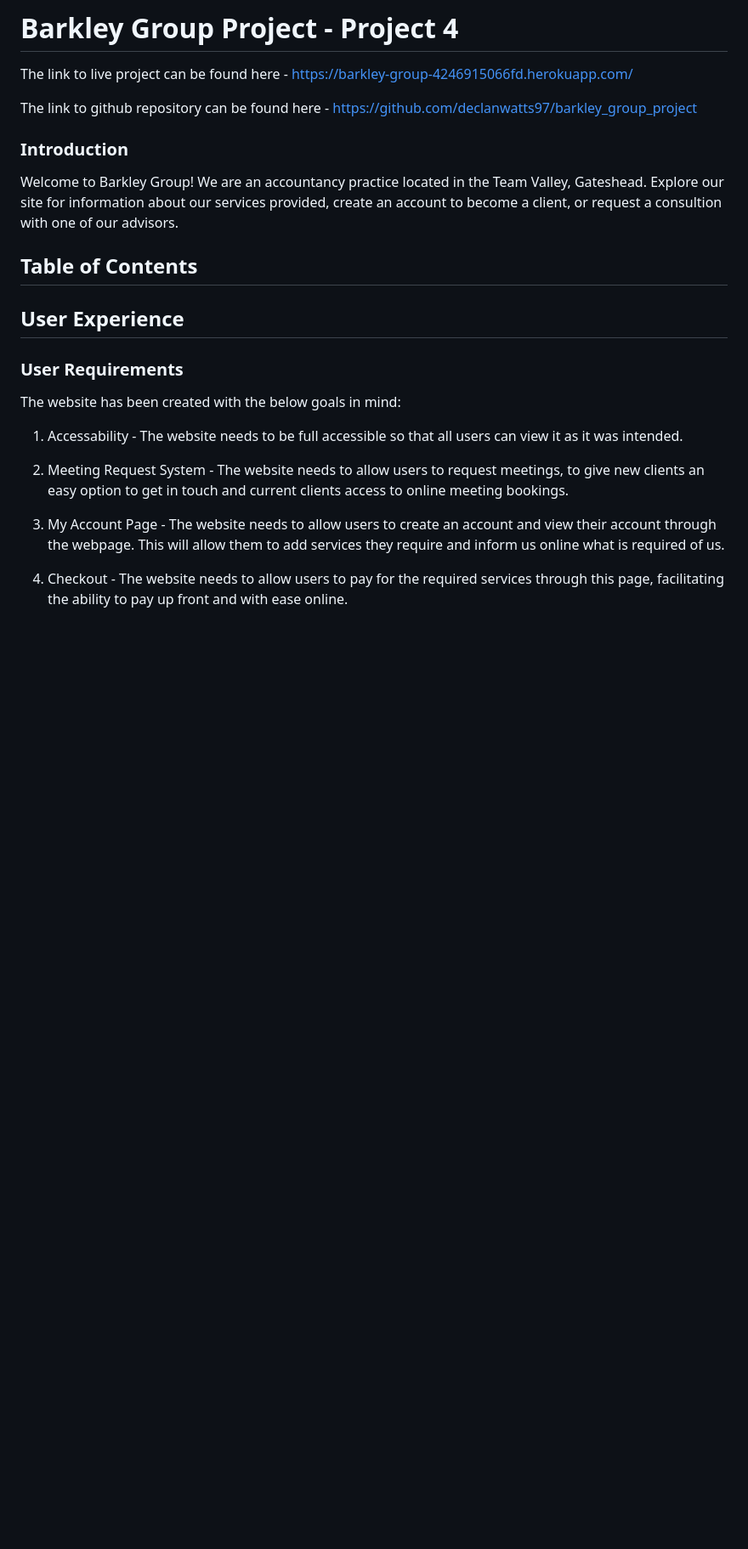
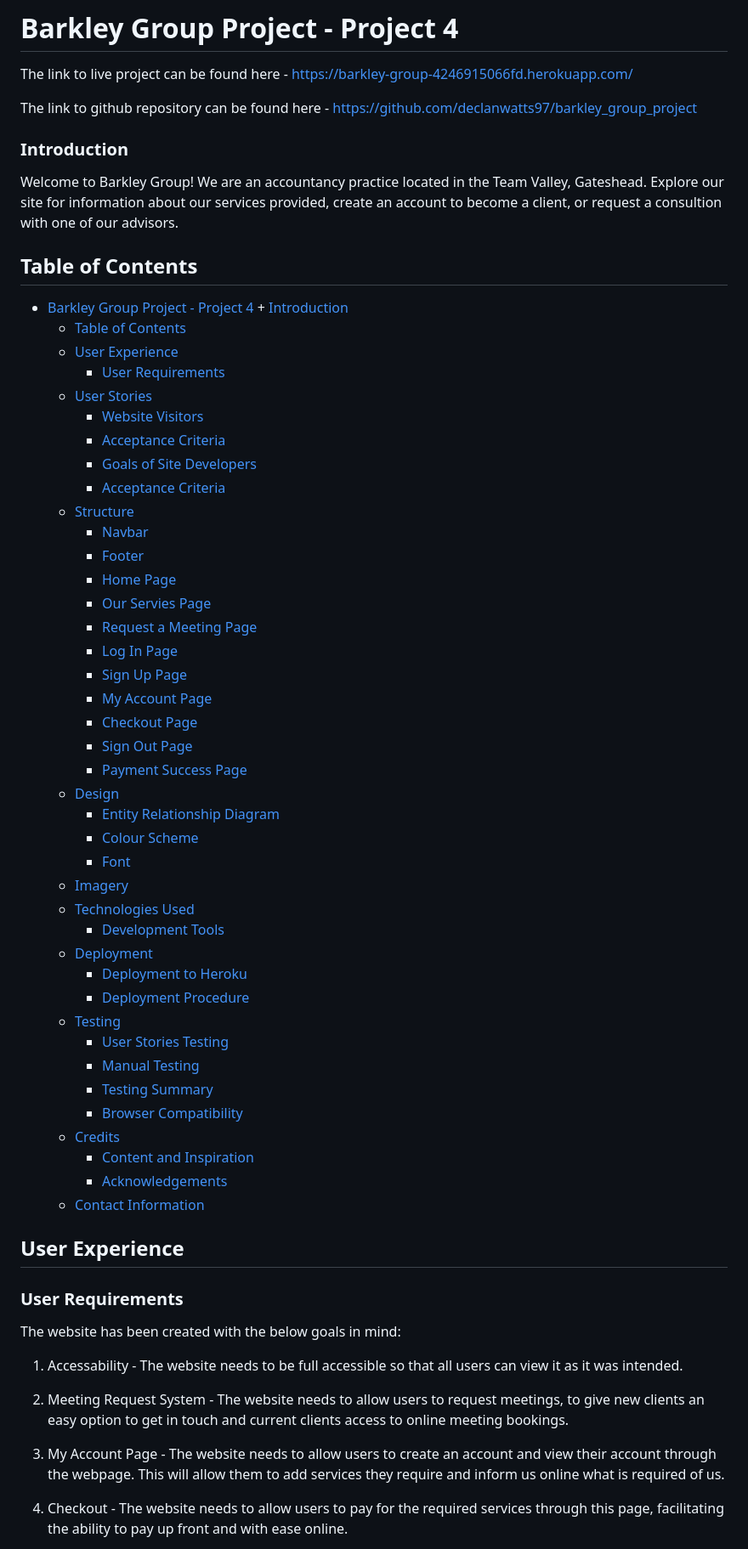
Before and after one commit to declanwatts97/barkley_group_project, a Markdown page: README.md, the part around the change. Shown at 85% size. Drawn GitHub-style; blank space fills up the shorter version.

Commit message:
added table of contents to readme

```diff
--- a/README.md
+++ b/README.md
@@ -10,6 +10,47 @@ Welcome to Barkley Group! We are an accountancy practice located in the Team Val
 
 ## Table of Contents
 
+- [Barkley Group Project - Project 4](#barkley-group-project-project-4)
+      + [Introduction](#introduction)
+   * [Table of Contents](#table-of-contents)
+   * [User Experience](#user-experience)
+      + [User Requirements](#user-requirements)
+   * [User Stories](#user-stories)
+      + [Website Visitors](#website-visitors)
+      + [Acceptance Criteria](#acceptance-criteria)
+      + [Goals of Site Developers](#goals-of-site-developers)
+      + [Acceptance Criteria](#acceptance-criteria-1)
+   * [Structure](#structure)
+      + [Navbar](#navbar)
+      + [Footer](#footer)
+      + [Home Page](#home-page)
+      + [Our Servies Page](#our-servies-page)
+      + [Request a Meeting Page](#request-a-meeting-page)
+      + [Log In Page](#log-in-page)
+      + [Sign Up Page](#sign-up-page)
+      + [My Account Page](#my-account-page)
+      + [Checkout Page](#checkout-page)
+      + [Sign Out Page](#sign-out-page)
+      + [Payment Success Page](#payment-success-page)
+   * [Design](#design)
+      + [Entity Relationship Diagram](#entity-relationship-diagram)
+      + [Colour Scheme](#colour-scheme)
+      + [Font](#font)
+   * [Imagery](#imagery)
+   * [Technologies Used](#technologies-used)
+      + [Development Tools](#development-tools)
+   * [Deployment](#deployment)
+      + [Deployment to Heroku](#deployment-to-heroku)
+      + [Deployment Procedure](#deployment-procedure)
+   * [Testing](#testing)
+      + [User Stories Testing](#user-stories-testing)
+      + [Manual Testing](#manual-testing)
+      + [Testing Summary](#testing-summary)
+      + [Browser Compatibility](#browser-compatibility)
+   * [Credits](#credits)
+      + [Content and Inspiration](#content-and-inspiration)
+      + [Acknowledgements ](#acknowledgements)
+   * [Contact Information](#contact-information)
 
 ## User Experience
 
```
